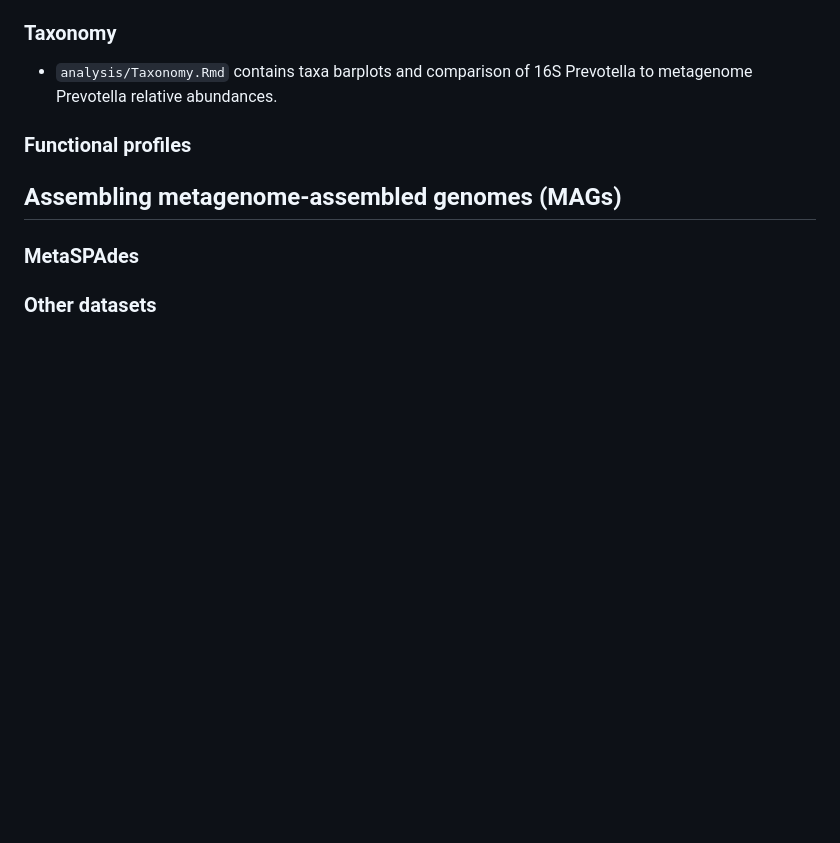
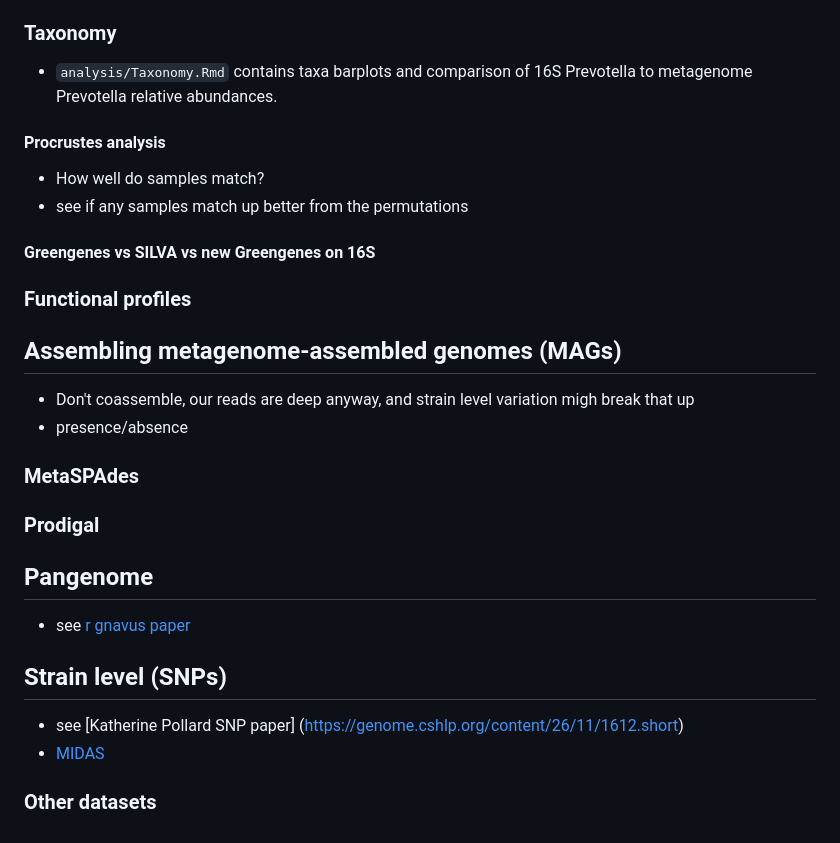
Before and after one commit to sterrettJD/HIV-MetaG, a Markdown page: README.md, the part around the change. Rendered like a GitHub page; blank space fills up the shorter version.

Commit message:
add notes from meeting with Cathy and Alba

```diff
--- a/README.md
+++ b/README.md
@@ -86,10 +86,27 @@ Sequencing performed end of November 2022
 ### Taxonomy
 - `analysis/Taxonomy.Rmd` contains taxa barplots and comparison of 16S Prevotella to metagenome Prevotella relative abundances.
 
+#### Procrustes analysis
+- How well do samples match?
+- see if any samples match up better from the permutations
+
+#### Greengenes vs SILVA vs new Greengenes on 16S
+
 ### Functional profiles
 
 ## Assembling metagenome-assembled genomes (MAGs)
+- Don't coassemble, our reads are deep anyway, and strain level variation migh break that up
+- presence/absence
 
 ### MetaSPAdes
 
+### Prodigal
+
+## Pangenome
+- see [r gnavus paper](https://genomemedicine.biomedcentral.com/articles/10.1186/s13073-017-0490-5#Sec2)
+
+## Strain level (SNPs)
+- see [Katherine Pollard SNP paper] (https://genome.cshlp.org/content/26/11/1612.short)
+- [MIDAS](https://github.com/snayfach/MIDAS)
+
 ### Other datasets
```
